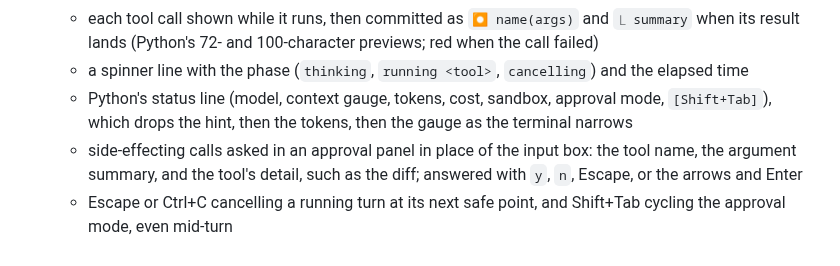
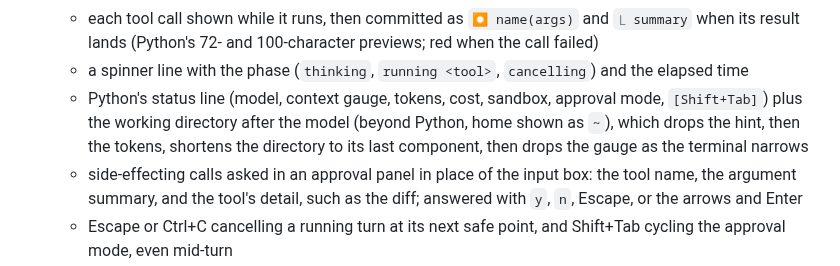
Before and after one commit to Maetek-Technologies/agent86, a Markdown page: docs/PROJECT_PLAN.md, the part around one of its changes. GitHub-like rendering.

```diff
--- a/docs/PROJECT_PLAN.md
+++ b/docs/PROJECT_PLAN.md
@@ -74,7 +74,7 @@ The Python implementation remains the reference and compatibility oracle. This p
   - harness notices, dim, on their own line
   - each tool call shown while it runs, then committed as `⏺ name(args)` and `⎿ summary` when its result lands (Python's 72- and 100-character previews; red when the call failed)
   - a spinner line with the phase (`thinking`, `running <tool>`, `cancelling`) and the elapsed time
-  - Python's status line (model, context gauge, tokens, cost, sandbox, approval mode, `[Shift+Tab]`), which drops the hint, then the tokens, then the gauge as the terminal narrows
+  - Python's status line (model, context gauge, tokens, cost, sandbox, approval mode, `[Shift+Tab]`) plus the working directory after the model (beyond Python, home shown as `~`), which drops the hint, then the tokens, shortens the directory to its last component, then drops the gauge as the terminal narrows
   - side-effecting calls asked in an approval panel in place of the input box: the tool name, the argument summary, and the tool's detail, such as the diff; answered with `y`, `n`, Escape, or the arrows and Enter
   - Escape or Ctrl+C cancelling a running turn at its next safe point, and Shift+Tab cycling the approval mode, even mid-turn
   - MCP notes shown as they arrive, Python's error line with the `see agent86 trace show -s <id>` hint, and the turn summary
```
Also changed, not shown: other parts of docs/PROJECT_PLAN.md (+1 -1 lines), README.md (+2 -0 lines), docs/INTERFACE.md (+8 -9 lines), docs/images/interface.png (added), 6 other files.
